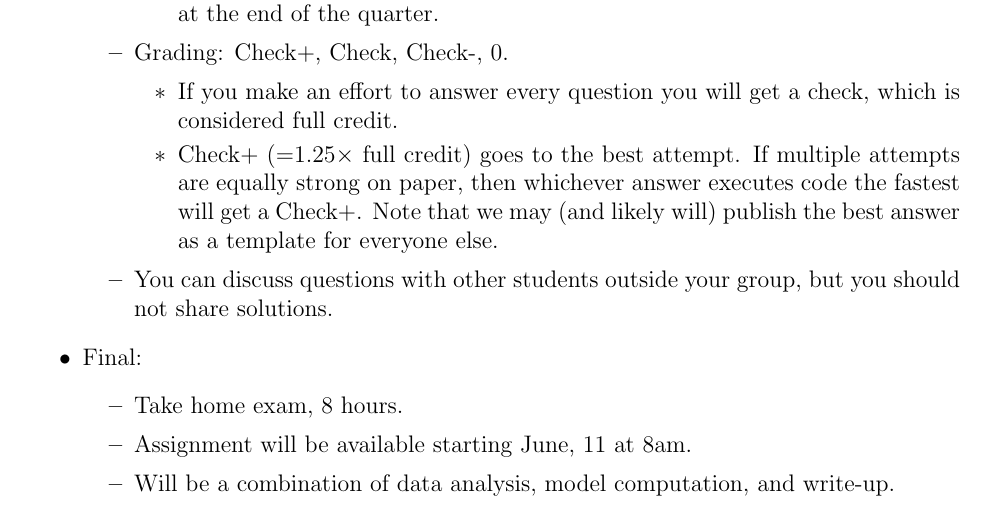
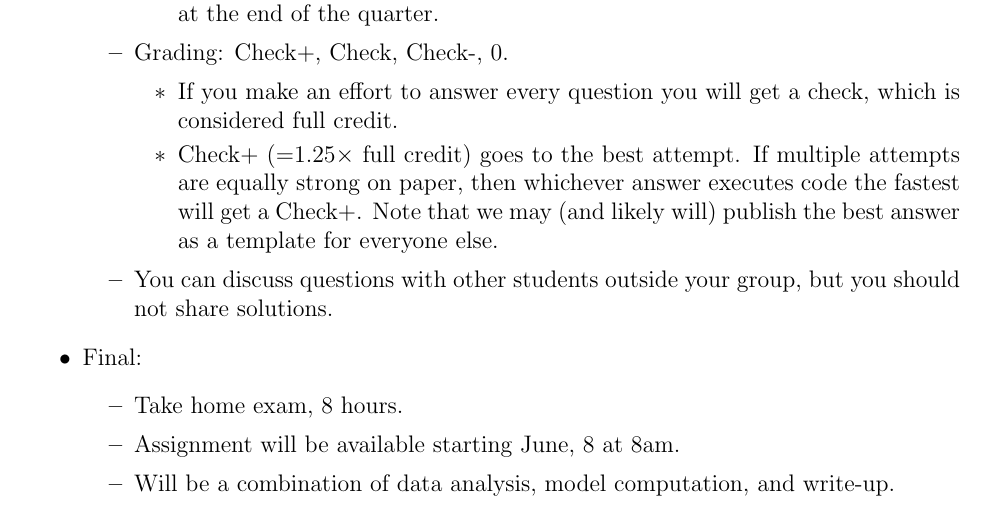
Before and after one commit to johanneswieland/210C, a LaTeX document (Syllabus/syllabus2024.tex): part of page 2 of 6, cut so that both start at the same text. Compiled offline with pdfLaTeX.

Commit message:
Update final date.
Based on the first lecture you had said you were planning on having the final on June 8th. Of
course you may have changed your mind, in which case, please reject PR.

```diff
--- a/Syllabus/syllabus2024.tex
+++ b/Syllabus/syllabus2024.tex
@@ -113,7 +113,7 @@ The course focuses on Monetary Economics. We derive the Classical Dichotomy in a
 	\item Final:
 	\begin{itemize}
 		\item Take home exam, 8 hours.
-		\item Assignment will be available starting June, 11 at 8am.
+		\item Assignment will be available starting June, 8 at 8am.
 		\item Will be a combination of data analysis, model computation, and write-up.
 		\item Open book: you can use lecture slides, textbook, internet, ChatGPT and other ``AI''-methods.
 		\item But you are not allowed to discuss the final with any other student.
```
